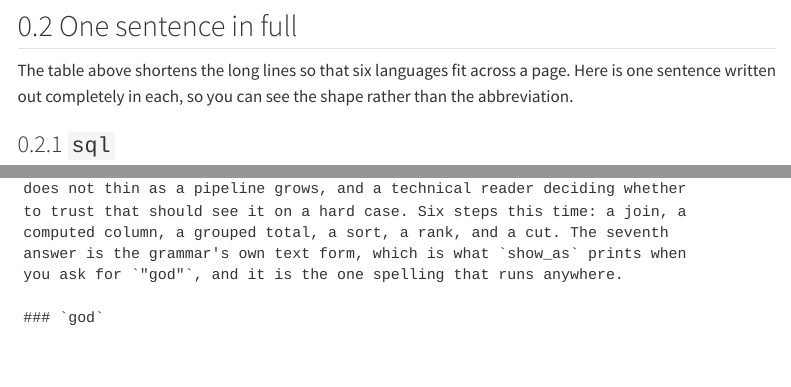
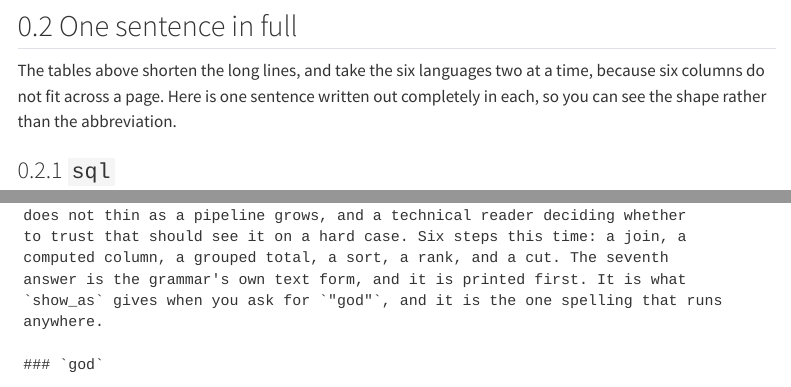
Before and after one commit to psychometrician/god, a Quarto document (book/appendices/c-phrasebook.qmd): the page in a window 1100 px wide, from 450 px down, and a second part further down, joined at a grey line. Rendered offline with R 4.5, knitr and Pandoc in place of Quarto, with nearby package versions; some code elsewhere in the file could not run offline; menus at the side of the page are left out.

Commit message:
The phrasebook could not describe its own tables, in three ways
The last page of the review, and every find in it is the page reading itself
wrong.

"The table above shortens the long lines so that six languages fit across a
page" sits over three tables of two, which exist precisely because six columns
do not fit across a page. "Read across a row and you are reading one idea, six
ways" describes a row that holds god and two: the six are read by following one
god sentence down all three tables. And "the seventh answer is the grammar's
own text form" is true of the count and false of the page, where the loop runs
god first, so its answer is the one you meet before any translation.

The title is right and stays. The engine names seven backends, six of them
other people's dialects and the seventh the grammar itself.

Everything the page generates was checked against the engine rather than read:
pandas does come out as `.assign` and `.loc[lambda d: ...]` with the frame named
again inside each, polars does chain, and the six-step pipeline is six steps.

````diff
--- a/book/appendices/c-phrasebook.qmd
+++ b/book/appendices/c-phrasebook.qmd
@@ -93,9 +93,10 @@ knitr::kable(
 
 ## One sentence in full
 
-The table above shortens the long lines so that six languages fit across a page.
-Here is one sentence written out completely in each, so you can see the shape
-rather than the abbreviation.
+The tables above shorten the long lines, and take the six languages two at a
+time, because six columns do not fit across a page. Here is one sentence
+written out completely in each, so you can see the shape rather than the
+abbreviation.
 
 ```{r}
 #| echo: false
@@ -116,8 +117,9 @@ The sentence above is two steps, chosen to stay readable. The translation
 does not thin as a pipeline grows, and a technical reader deciding whether
 to trust that should see it on a hard case. Six steps this time: a join, a
 computed column, a grouped total, a sort, a rank, and a cut. The seventh
-answer is the grammar's own text form, which is what `show_as` prints when
-you ask for `"god"`, and it is the one spelling that runs anywhere.
+answer is the grammar's own text form, and it is printed first. It is what
+`show_as` gives when you ask for `"god"`, and it is the one spelling that runs
+anywhere.
 
 ```{r}
 #| echo: false
````
Also changed, not shown: book/appendices/c-phrasebook.qmd (3 more changed lines).
